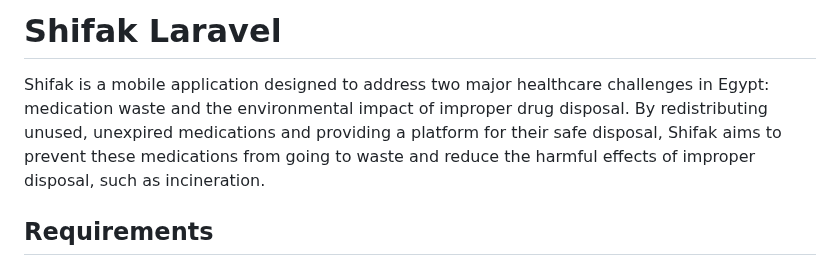
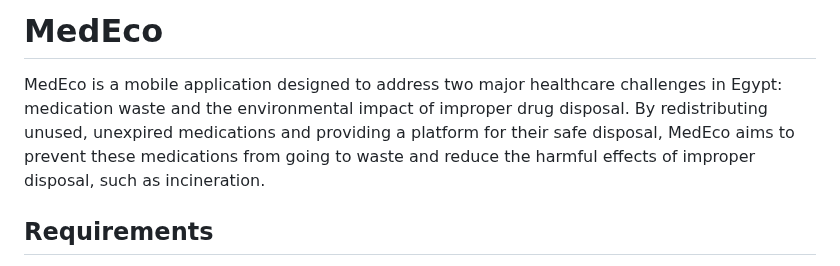
Before and after one commit to Mohamed-Kamal-Ayad/MedEco, a Markdown page: README.md, the part around the change. GitHub-like rendering.

```diff
--- a/README.md
+++ b/README.md
@@ -1,6 +1,7 @@
-# Shifak Laravel
+# MedEco
 
-Shifak is a mobile application designed to address two major healthcare challenges in Egypt: medication waste and the environmental impact of improper drug disposal. By redistributing unused, unexpired medications and providing a platform for their safe disposal, Shifak aims to prevent these medications from going to waste and reduce the harmful effects of improper disposal, such as incineration.
+MedEco is a mobile application designed to address two major healthcare challenges in Egypt: medication waste and the environmental impact of improper drug disposal. By redistributing unused, unexpired medications and providing a platform for their safe disposal, MedEco aims to prevent these medications from going to waste and reduce the harmful effects of improper disposal, such as incineration.
+
 ## Requirements
 
 - **PHP**: ^8.2
```
